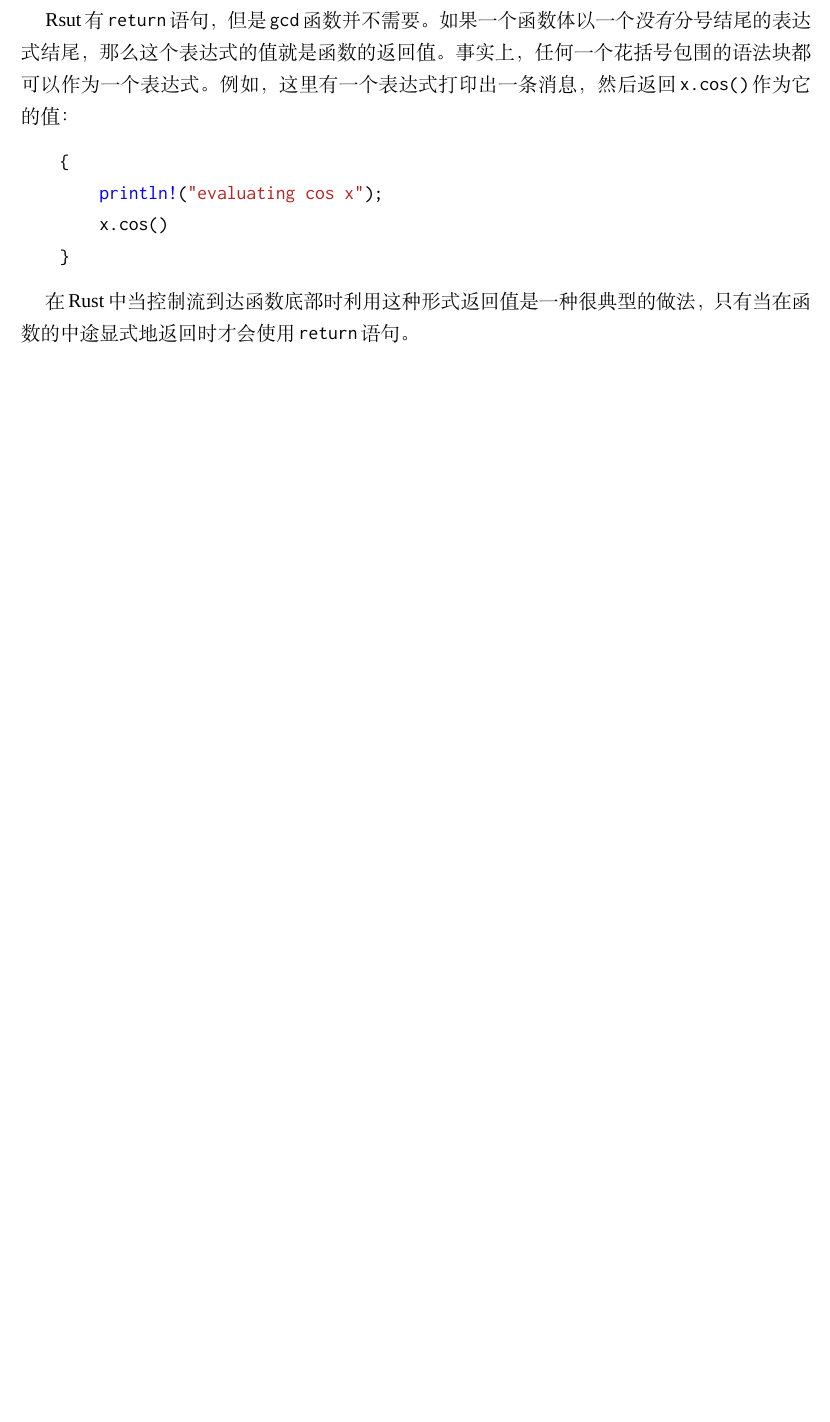
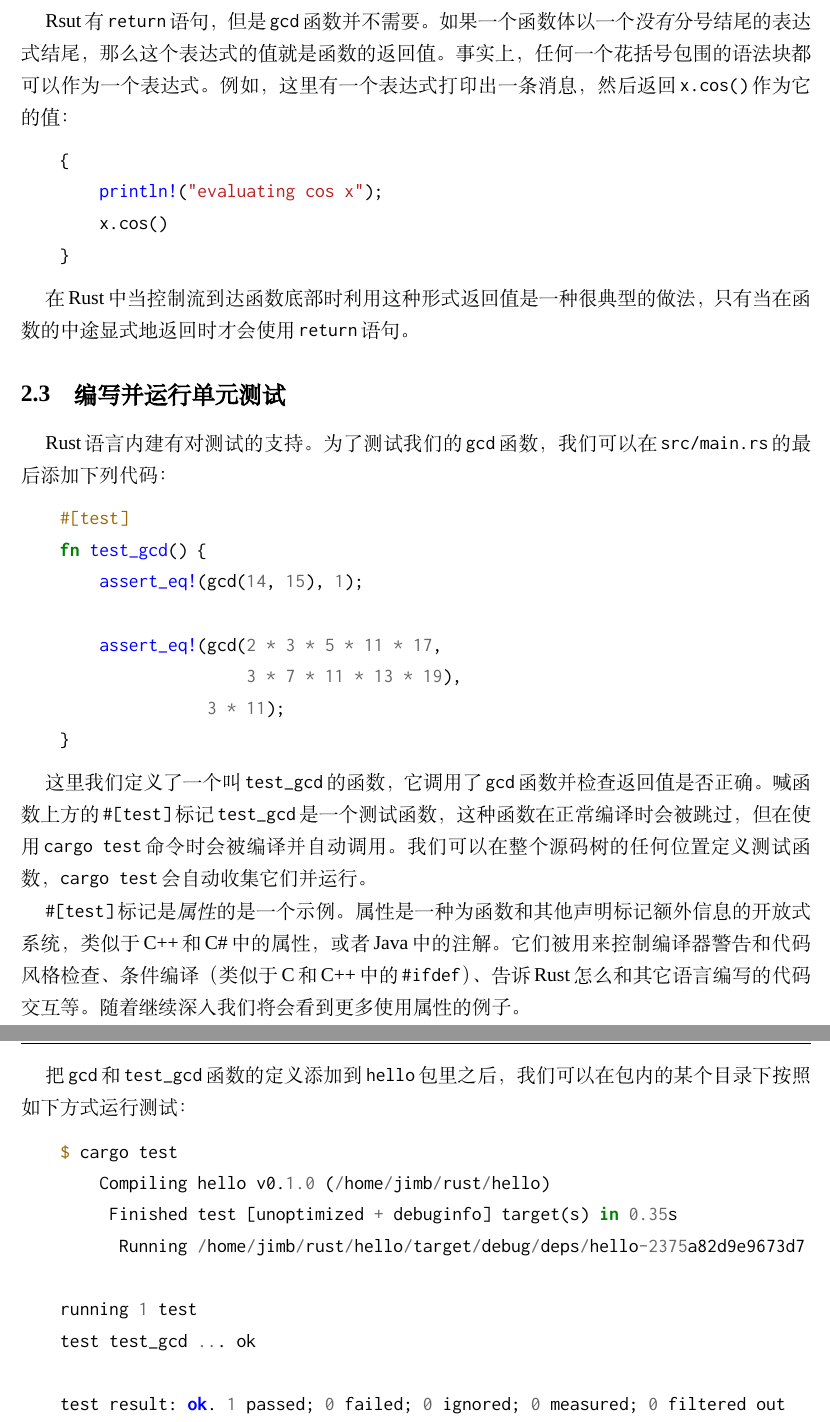
Before and after one commit to MeouSker77/ProgrammingRust, a LaTeX book (src/main.tex, which reads src/ch02.tex): part of page 16 of 57 before the commit and two parts of pages 16 and 17 of 59 after it, the two joined at a grey line, cut so that both start at the same text, the shorter picture padded with empty space. Compiled offline with XeLaTeX; a missing font is replaced by an installed copy or a similar font.

Commit message:
完成了第2章第3节

```diff
--- a/src/ch02.tex
+++ b/src/ch02.tex
@@ -163,3 +163,33 @@ Rsut有\texttt{return}语句，但是\texttt{gcd}函数并不需要。如果一
 \end{minted}
 
 在Rust中当控制流到达函数底部时利用这种形式返回值是一种很典型的做法，只有当在函数的中途显式地返回时才会使用\texttt{return}语句。
+
+\section{编写并运行单元测试}
+Rust语言内建有对测试的支持。为了测试我们的\texttt{gcd}函数，我们可以在\texttt{src/main.rs}的最后添加下列代码：
+\begin{minted}{Rust}
+    #[test]
+    fn test_gcd() {
+        assert_eq!(gcd(14, 15), 1);
+
+        assert_eq!(gcd(2 * 3 * 5 * 11 * 17,
+                       3 * 7 * 11 * 13 * 19),
+                   3 * 11);
+    }
+\end{minted}
+
+这里我们定义了一个叫\texttt{test\_gcd}的函数，它调用了\texttt{gcd}函数并检查返回值是否正确。喊函数上方的\texttt{\#[test]}标记\texttt{test\_gcd}是一个测试函数，这种函数在正常编译时会被跳过，但在使用\texttt{cargo test}命令时会被编译并自动调用。我们可以在整个源码树的任何位置定义测试函数，\texttt{cargo test}会自动收集它们并运行。
+
+\texttt{\#[test]}标记是\emph{属性}的是一个示例。属性是一种为函数和其他声明标记额外信息的开放式系统，类似于C++和C\#中的属性，或者Java中的注解。它们被用来控制编译器警告和代码风格检查、条件编译（类似于C和C++中的\texttt{\#ifdef}）、告诉Rust怎么和其它语言编写的代码交互等。随着继续深入我们将会看到更多使用属性的例子。
+
+把\texttt{gcd}和\texttt{test\_gcd}函数的定义添加到\texttt{hello}包里之后，我们可以在包内的某个目录下按照如下方式运行测试：
+\begin{minted}{Rust}
+    $ cargo test
+        Compiling hello v0.1.0 (/home/jimb/rust/hello)
+         Finished test [unoptimized + debuginfo] target(s) in 0.35s
+          Running /home/jimb/rust/hello/target/debug/deps/hello-2375a82d9e9673d7
+
+    running 1 test
+    test test_gcd ... ok
+
+    test result: ok. 1 passed; 0 failed; 0 ignored; 0 measured; 0 filtered out
+\end{minted}
```
Also changed, not shown: src/main.pdf.
